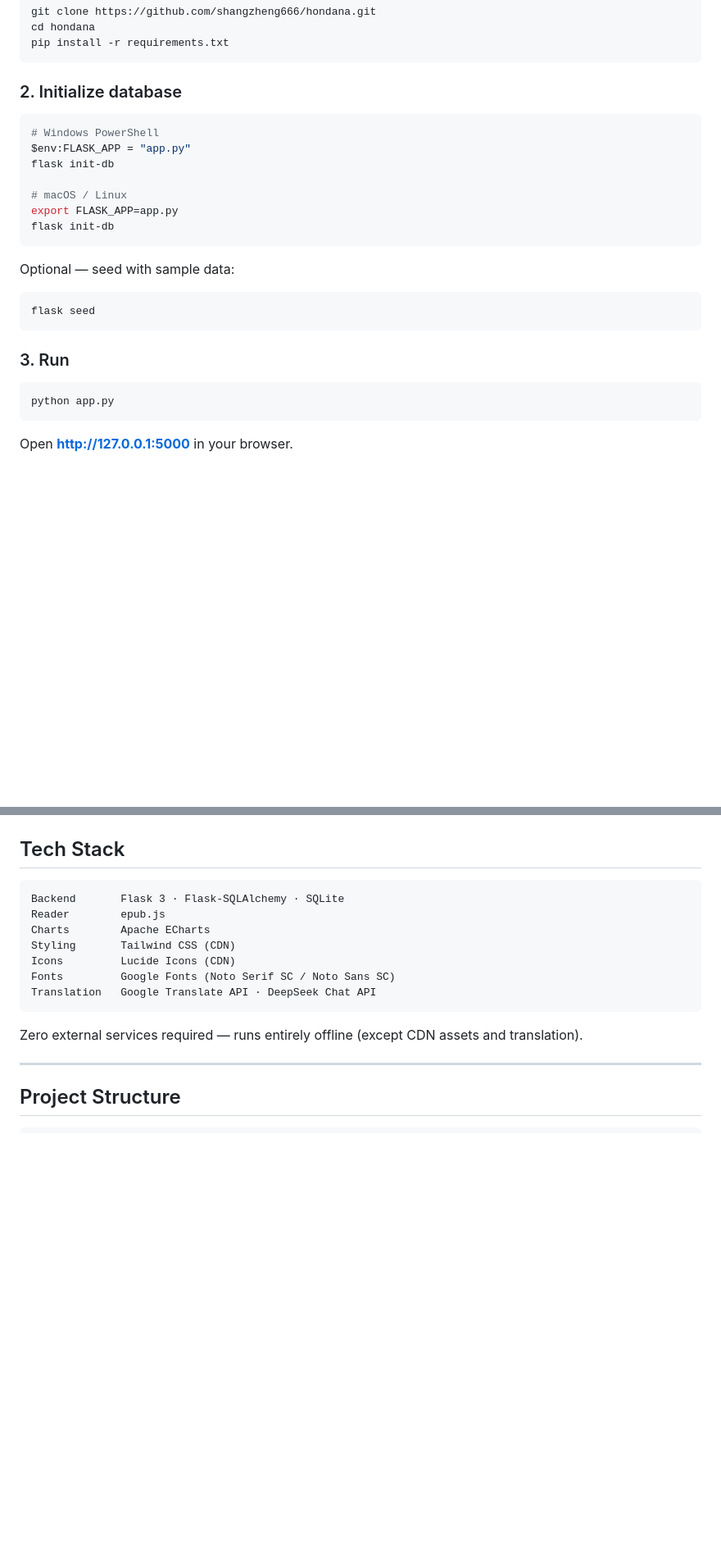
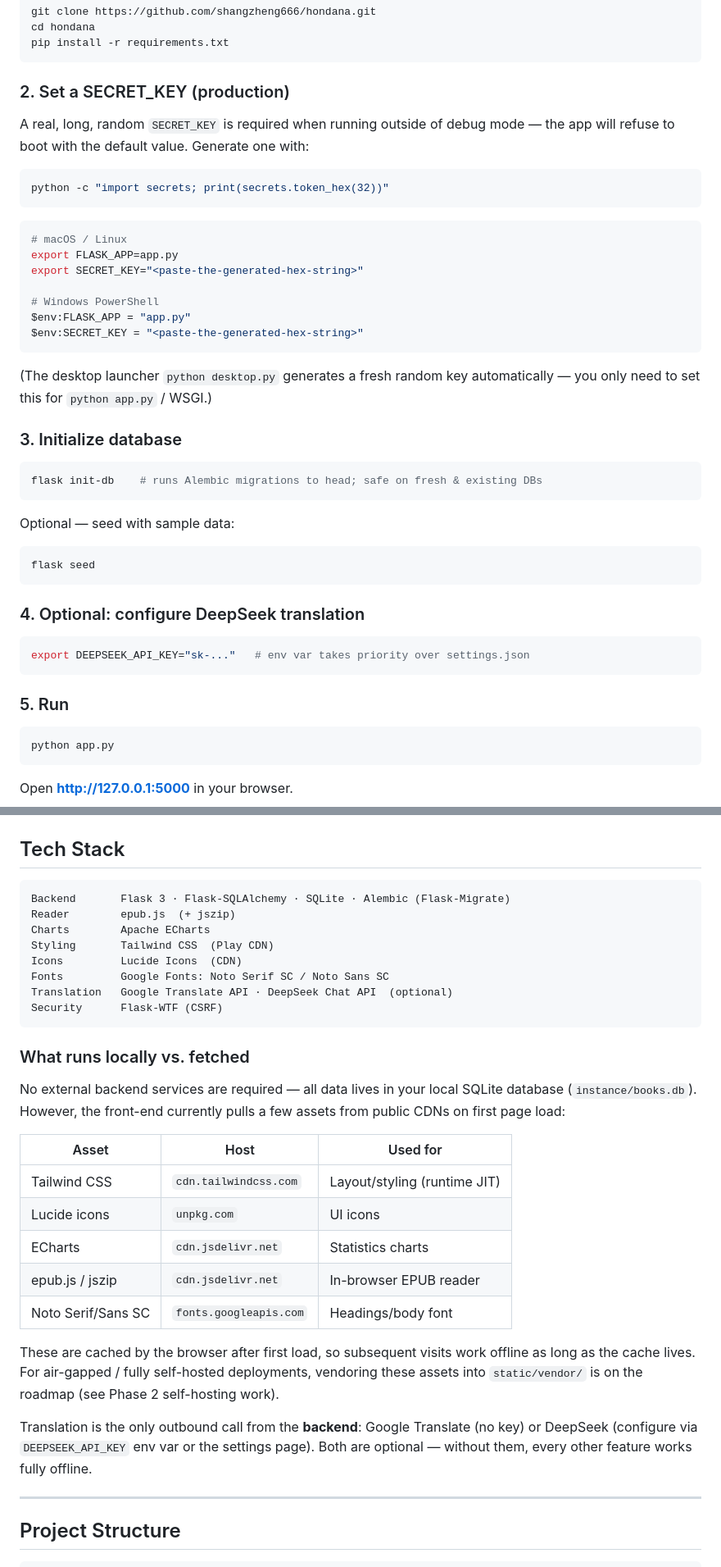
Before and after one commit to SHzzzAyys/hondana, a Markdown page: README.md, 2 parts joined by grey strips. Shown at 82% size. Drawn GitHub-style; blank space fills up the shorter version.

Commit message:
Document CDN dependencies honestly and the SECRET_KEY / DEEPSEEK_API_KEY env vars
The old README claimed "runs entirely offline" while every page actually
pulled Tailwind, Lucide, ECharts, epub.js, and Google Fonts from public
CDNs. Replace the misleading claim with a per-asset table that lists
exactly what is fetched and from where, and flag that browser caching
covers offline use after the first load. Vendoring everything into
static/vendor/ is on the Phase 2 self-hosting roadmap.

Also folded in two operational notes the P0-2/P0-3 work introduced:
- SECRET_KEY is now mandatory in production (app refuses default value);
  added a generation snippet and a note that desktop.py auto-sets one.
- DEEPSEEK_API_KEY env var takes priority over settings.json.
- `flask init-db` now runs Alembic migrations to head and is safe on
  both fresh and existing databases.

````diff
--- a/README.md
+++ b/README.md
@@ -107,16 +107,32 @@ cd hondana
 pip install -r requirements.txt
 ```
 
-### 2. Initialize database
+### 2. Set a SECRET_KEY (production)
+
+A real, long, random `SECRET_KEY` is required when running outside of debug mode
+— the app will refuse to boot with the default value. Generate one with:
 
 ```bash
+python -c "import secrets; print(secrets.token_hex(32))"
+```
+
+```bash
+# macOS / Linux
+export FLASK_APP=app.py
+export SECRET_KEY="<paste-the-generated-hex-string>"
+
 # Windows PowerShell
 $env:FLASK_APP = "app.py"
-flask init-db
+$env:SECRET_KEY = "<paste-the-generated-hex-string>"
+```
 
-# macOS / Linux
-export FLASK_APP=app.py
-flask init-db
+(The desktop launcher `python desktop.py` generates a fresh random key
+automatically — you only need to set this for `python app.py` / WSGI.)
+
+### 3. Initialize database
+
+```bash
+flask init-db    # runs Alembic migrations to head; safe on fresh & existing DBs
 ```
 
 Optional — seed with sample data:
@@ -124,7 +140,13 @@ Optional — seed with sample data:
 flask seed
 ```
 
-### 3. Run
+### 4. Optional: configure DeepSeek translation
+
+```bash
+export DEEPSEEK_API_KEY="sk-..."   # env var takes priority over settings.json
+```
+
+### 5. Run
 
 ```bash
 python app.py
@@ -154,16 +176,39 @@ Open **http://127.0.0.1:5000** in your browser.
 ## Tech Stack
 
 ```
-Backend       Flask 3 · Flask-SQLAlchemy · SQLite
-Reader        epub.js
+Backend       Flask 3 · Flask-SQLAlchemy · SQLite · Alembic (Flask-Migrate)
+Reader        epub.js  (+ jszip)
 Charts        Apache ECharts
-Styling       Tailwind CSS (CDN)
-Icons         Lucide Icons (CDN)
-Fonts         Google Fonts (Noto Serif SC / Noto Sans SC)
-Translation   Google Translate API · DeepSeek Chat API
+Styling       Tailwind CSS  (Play CDN)
+Icons         Lucide Icons  (CDN)
+Fonts         Google Fonts: Noto Serif SC / Noto Sans SC
+Translation   Google Translate API · DeepSeek Chat API  (optional)
+Security      Flask-WTF (CSRF)
 ```
 
-Zero external services required — runs entirely offline (except CDN assets and translation).
+### What runs locally vs. fetched
+
+No external backend services are required — all data lives in your local SQLite
+database (`instance/books.db`). However, the front-end currently pulls a few
+assets from public CDNs on first page load:
+
+| Asset | Host | Used for |
+|-------|------|----------|
+| Tailwind CSS | `cdn.tailwindcss.com` | Layout/styling (runtime JIT) |
+| Lucide icons | `unpkg.com` | UI icons |
+| ECharts | `cdn.jsdelivr.net` | Statistics charts |
+| epub.js / jszip | `cdn.jsdelivr.net` | In-browser EPUB reader |
+| Noto Serif/Sans SC | `fonts.googleapis.com` | Headings/body font |
+
+These are cached by the browser after first load, so subsequent visits work
+offline as long as the cache lives. For air-gapped / fully self-hosted
+deployments, vendoring these assets into `static/vendor/` is on the roadmap
+(see Phase 2 self-hosting work).
+
+Translation is the only outbound call from the **backend**: Google Translate
+(no key) or DeepSeek (configure via `DEEPSEEK_API_KEY` env var or the settings
+page). Both are optional — without them, every other feature works fully
+offline.
 
 ---
 
````
